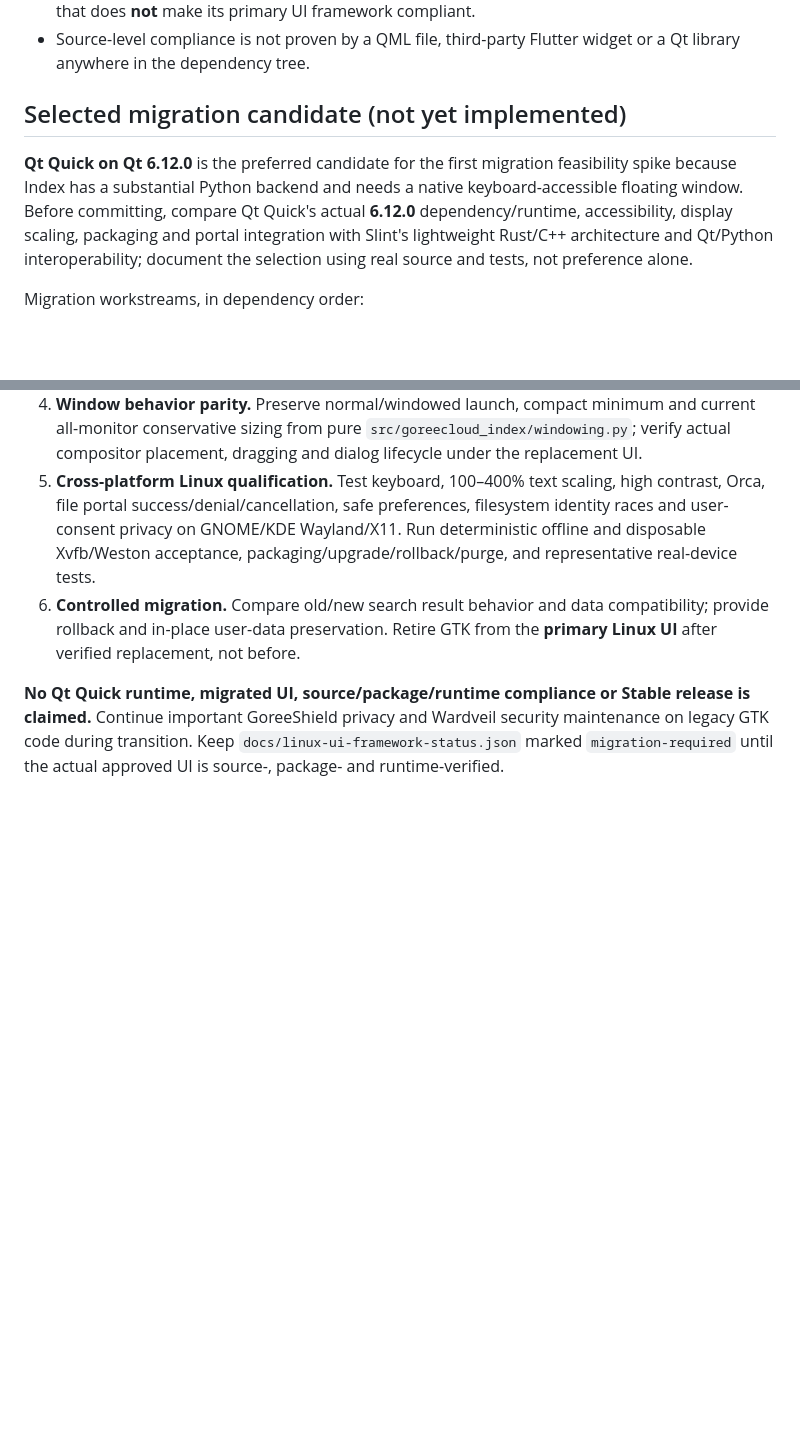
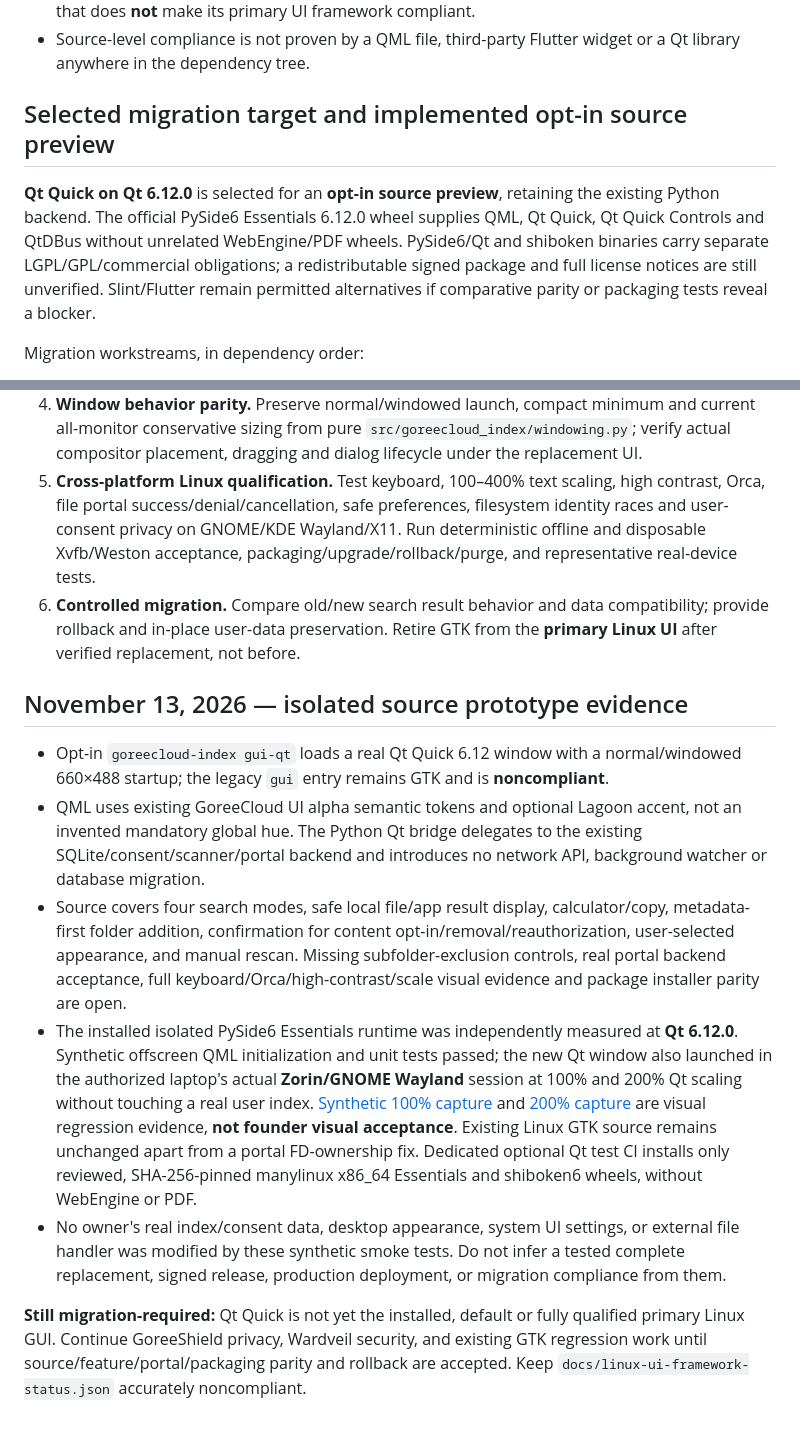
Before and after one commit to GoreeCloud/index, a Markdown page: docs/LINUX_UI_MIGRATION.md, 2 parts joined by grey strips. Rendered like a GitHub page; blank space fills up the shorter version.

```diff
--- a/docs/LINUX_UI_MIGRATION.md
+++ b/docs/LINUX_UI_MIGRATION.md
@@ -9,9 +9,9 @@
 - The existing Linux development preview implements **real local privacy, consent, file identity and desktop portal controls** and has passing GTK Xvfb/Weston and Debian lifecycle tests, but that does **not** make its primary UI framework compliant.
 - Source-level compliance is not proven by a QML file, third-party Flutter widget or a Qt library anywhere in the dependency tree.
 
-## Selected migration candidate (not yet implemented)
+## Selected migration target and implemented opt-in source preview
 
-**Qt Quick on Qt 6.12.0** is the preferred candidate for the first migration feasibility spike because Index has a substantial Python backend and needs a native keyboard-accessible floating window. Before committing, compare Qt Quick's actual **6.12.0** dependency/runtime, accessibility, display scaling, packaging and portal integration with Slint's lightweight Rust/C++ architecture and Qt/Python interoperability; document the selection using real source and tests, not preference alone.
+**Qt Quick on Qt 6.12.0** is selected for an **opt-in source preview**, retaining the existing Python backend. The official PySide6 Essentials 6.12.0 wheel supplies QML, Qt Quick, Qt Quick Controls and QtDBus without unrelated WebEngine/PDF wheels. PySide6/Qt and shiboken binaries carry separate LGPL/GPL/commercial obligations; a redistributable signed package and full license notices are still unverified. Slint/Flutter remain permitted alternatives if comparative parity or packaging tests reveal a blocker.
 
 Migration workstreams, in dependency order:
 
@@ -22,4 +22,12 @@ Migration workstreams, in dependency order:
 5. **Cross-platform Linux qualification.** Test keyboard, 100–400% text scaling, high contrast, Orca, file portal success/denial/cancellation, safe preferences, filesystem identity races and user-consent privacy on GNOME/KDE Wayland/X11. Run deterministic offline and disposable Xvfb/Weston acceptance, packaging/upgrade/rollback/purge, and representative real-device tests.
 6. **Controlled migration.** Compare old/new search result behavior and data compatibility; provide rollback and in-place user-data preservation. Retire GTK from the **primary Linux UI** after verified replacement, not before.
 
-**No Qt Quick runtime, migrated UI, source/package/runtime compliance or Stable release is claimed.** Continue important GoreeShield privacy and Wardveil security maintenance on legacy GTK code during transition. Keep `docs/linux-ui-framework-status.json` marked `migration-required` until the actual approved UI is source-, package- and runtime-verified.
+## November 13, 2026 — isolated source prototype evidence
+
+- Opt-in `goreecloud-index gui-qt` loads a real Qt Quick 6.12 window with a normal/windowed 660×488 startup; the legacy `gui` entry remains GTK and is **noncompliant**.
+- QML uses existing GoreeCloud UI alpha semantic tokens and optional Lagoon accent, not an invented mandatory global hue. The Python Qt bridge delegates to the existing SQLite/consent/scanner/portal backend and introduces no network API, background watcher or database migration.
+- Source covers four search modes, safe local file/app result display, calculator/copy, metadata-first folder addition, confirmation for content opt-in/removal/reauthorization, user-selected appearance, and manual rescan. Missing subfolder-exclusion controls, real portal backend acceptance, full keyboard/Orca/high-contrast/scale visual evidence and package installer parity are open.
+- The installed isolated PySide6 Essentials runtime was independently measured at **Qt 6.12.0**. Synthetic offscreen QML initialization and unit tests passed; the new Qt window also launched in the authorized laptop's actual **Zorin/GNOME Wayland** session at 100% and 200% Qt scaling without touching a real user index. [Synthetic 100% capture](screenshots/linux-qtquick-wayland-100.png) and [200% capture](screenshots/linux-qtquick-wayland-200.png) are visual regression evidence, **not founder visual acceptance**. Existing Linux GTK source remains unchanged apart from a portal FD-ownership fix. Dedicated optional Qt test CI installs only reviewed, SHA-256-pinned manylinux x86_64 Essentials and shiboken6 wheels, without WebEngine or PDF.
+- No owner's real index/consent data, desktop appearance, system UI settings, or external file handler was modified by these synthetic smoke tests. Do not infer a tested complete replacement, signed release, production deployment, or migration compliance from them.
+
+**Still migration-required:** Qt Quick is not yet the installed, default or fully qualified primary Linux GUI. Continue GoreeShield privacy, Wardveil security, and existing GTK regression work until source/feature/portal/packaging parity and rollback are accepted. Keep `docs/linux-ui-framework-status.json` accurately noncompliant.
```
Also changed, not shown: README.md (+23 -0 lines), docs/screenshots/linux-qtquick-wayland-100.png (added), docs/screenshots/linux-qtquick-wayland-200.png (added), 14 other files.
